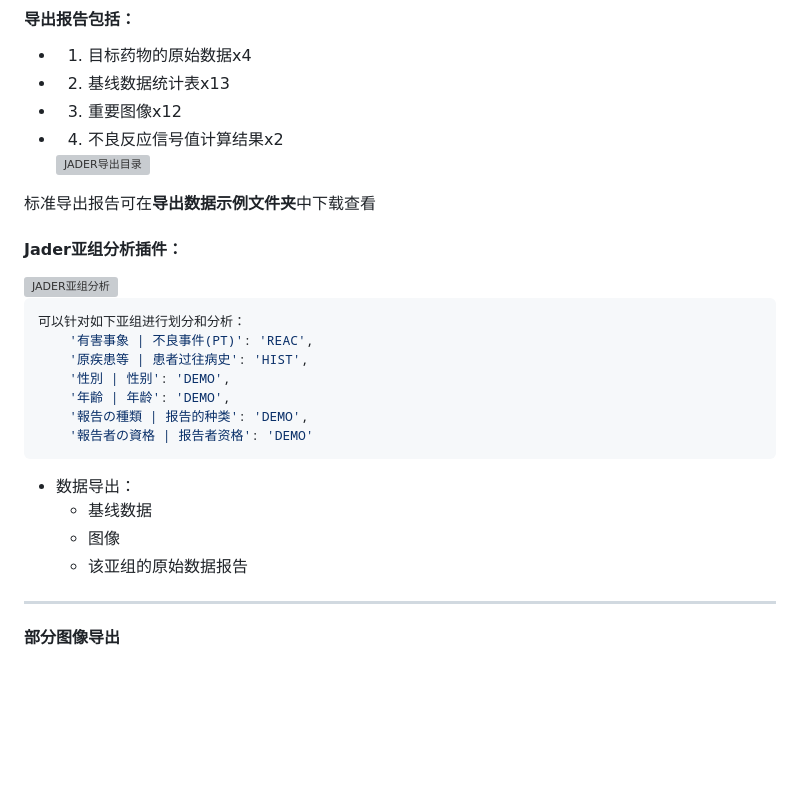
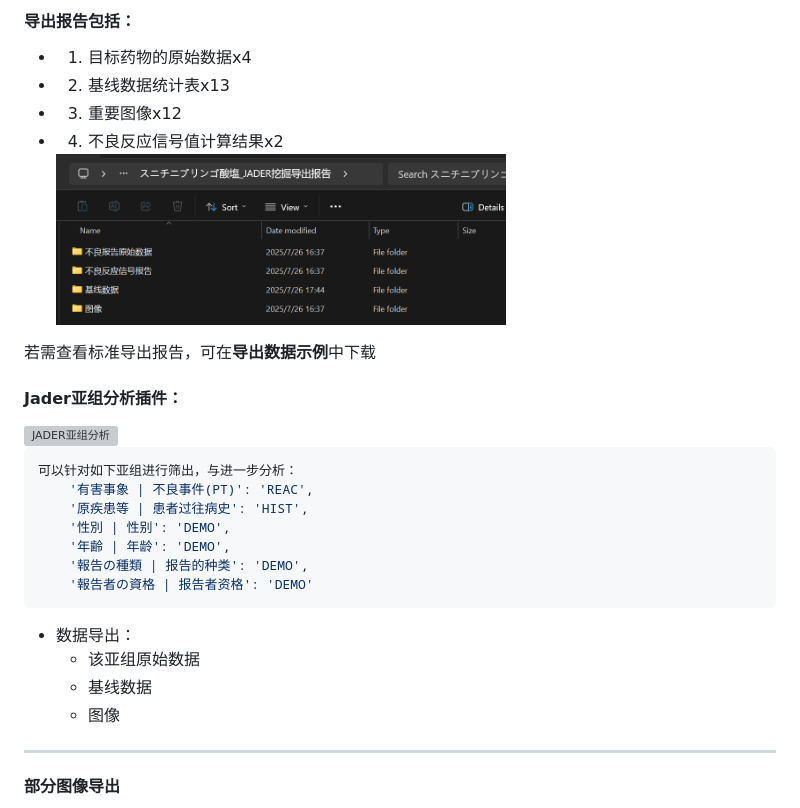
Before and after one commit to TwilightOfSea/Sci-Faers-Lab-Clone, a Markdown page: 旧物/Jader数据库挖掘工具.md, the part around the change. Drawn GitHub-style; pictures changed too: pic/JADER导出目录.png (added); blank space fills up the shorter version; grey boxes are pictures that could not be loaded.

````diff
--- a/旧物/Jader数据库挖掘工具.md
+++ b/旧物/Jader数据库挖掘工具.md
@@ -27,14 +27,14 @@
 
     <img src="../pic/JADER导出目录.png" alt="JADER导出目录" width="450">
 
-标准导出报告可在**导出数据示例文件夹**中下载查看
+若需查看标准导出报告，可在**导出数据示例**中下载
 
 #### Jader亚组分析插件：
 
 <img src="../pic/JADER亚组分析.png" alt="JADER亚组分析" width="250">
 
 ```python
-可以针对如下亚组进行划分和分析：
+可以针对如下亚组进行筛出，与进一步分析：
     '有害事象 | 不良事件(PT)': 'REAC',
     '原疾患等 | 患者过往病史': 'HIST',
     '性別 | 性别': 'DEMO',
@@ -43,9 +43,10 @@
     '報告者の資格 | 报告者资格': 'DEMO'
 ```
 - 数据导出：
+  - 该亚组原始数据
   - 基线数据
   - 图像
-  - 该亚组的原始数据报告
+
 ---
 #### 部分图像导出
 
````
